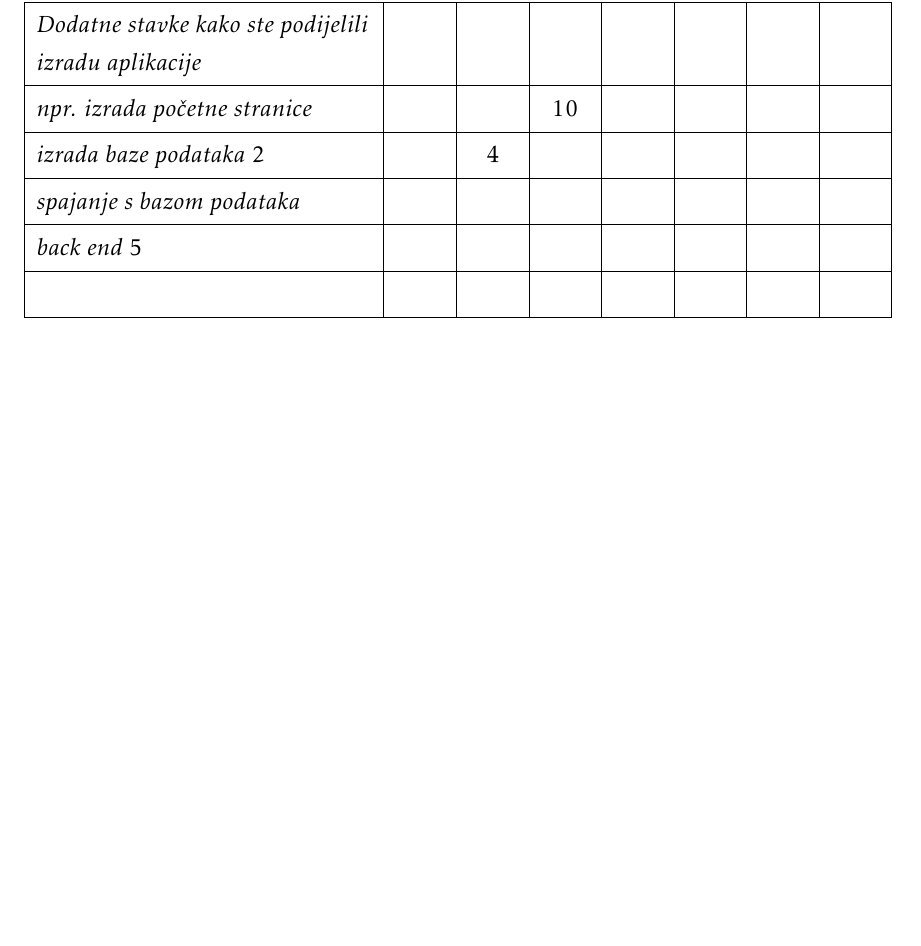
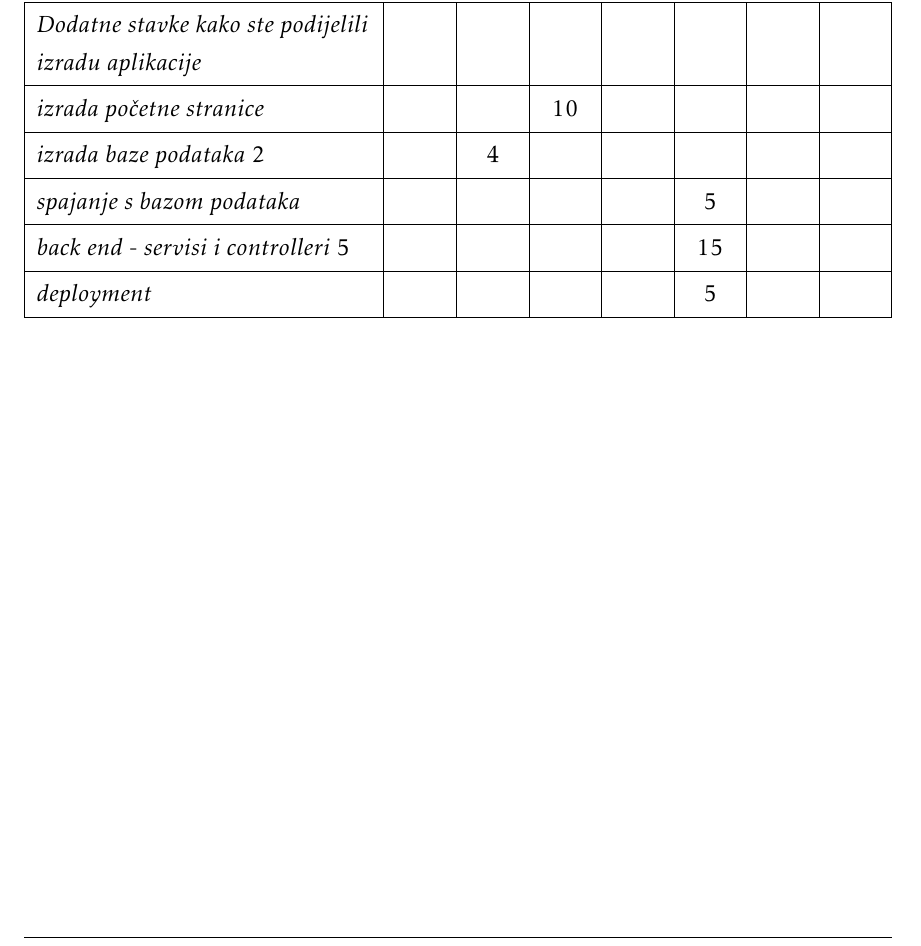
Before and after one commit to mh53837/Looney-Codes, a LaTeX document (Dokumentacija/PROGI_ProjektnaDokumentacija.tex, which reads Dokumentacija/Dodatak.tex): part of page 46 of 46, cut so that both start at the same text, the shorter picture padded with empty space. Compiled offline with pdfLaTeX.

Commit message:
dodani sati u tablicu

```diff
--- a/Dokumentacija/Dodatak.tex
+++ b/Dokumentacija/Dodatak.tex
@@ -118,4 +118,3 @@
 				Popis literature 			&  &  &  &  &  &  &  \\
 				&  &  &  &  &  &  &  \\ \hline
 				\textit{Dodatne stavke kako ste podijelili izradu aplikacije} 			&  &  &  &  &  &  &  \\
-				\textit{npr. izrada početne stranice} 				&  &  & 10 &  &  &  &  \\
@@ -126,3 +124,5 @@
+        \textit{back end - servisi i controlleri}	5 & &  &  &  & 15 &  &  \\
+        \textit{deployment}             &  &  &  &  &  5 &  &\\
 			\end{longtblr}
 
 
```
Also changed, not shown: Dokumentacija/PROGI_ProjektnaDokumentacija.pdf, Dokumentacija/Dodatak.tex (5 more changed lines).
